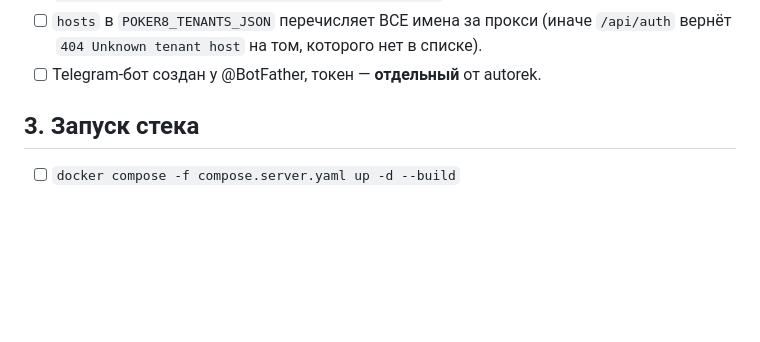
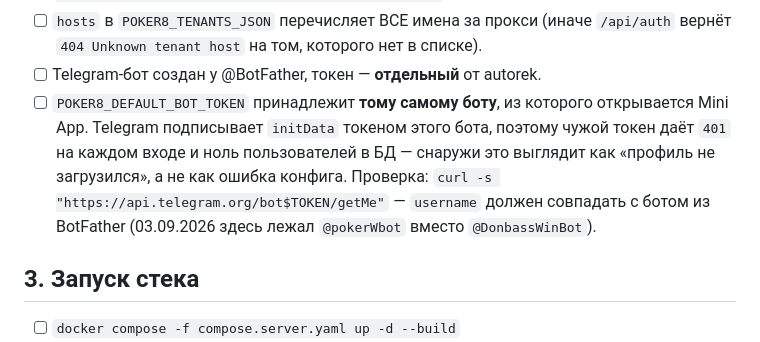
Before and after one commit to VIPASANA8/bobstroitel, a Markdown page: docs/runbooks/prod-launch-checklist.md, the part around the change. GitHub-like rendering; blank space fills up the shorter version.

```diff
--- a/docs/runbooks/prod-launch-checklist.md
+++ b/docs/runbooks/prod-launch-checklist.md
@@ -31,6 +31,13 @@
 - [ ] `hosts` в `POKER8_TENANTS_JSON` перечисляет ВСЕ имена за прокси (иначе
       `/api/auth` вернёт `404 Unknown tenant host` на том, которого нет в списке).
 - [ ] Telegram-бот создан у @BotFather, токен — **отдельный** от autorek.
+- [ ] `POKER8_DEFAULT_BOT_TOKEN` принадлежит **тому самому боту**, из которого
+      открывается Mini App. Telegram подписывает `initData` токеном этого бота,
+      поэтому чужой токен даёт `401` на каждом входе и ноль пользователей в БД —
+      снаружи это выглядит как «профиль не загрузился», а не как ошибка конфига.
+      Проверка: `curl -s "https://api.telegram.org/bot$TOKEN/getMe"` — `username`
+      должен совпадать с ботом из BotFather (03.09.2026 здесь лежал `@pokerWbot`
+      вместо `@DonbassWinBot`).
 
 ## 3. Запуск стека
 
```
Also changed, not shown: docs/runbooks/product-launch-plan.md (added, +108 -0 lines).
